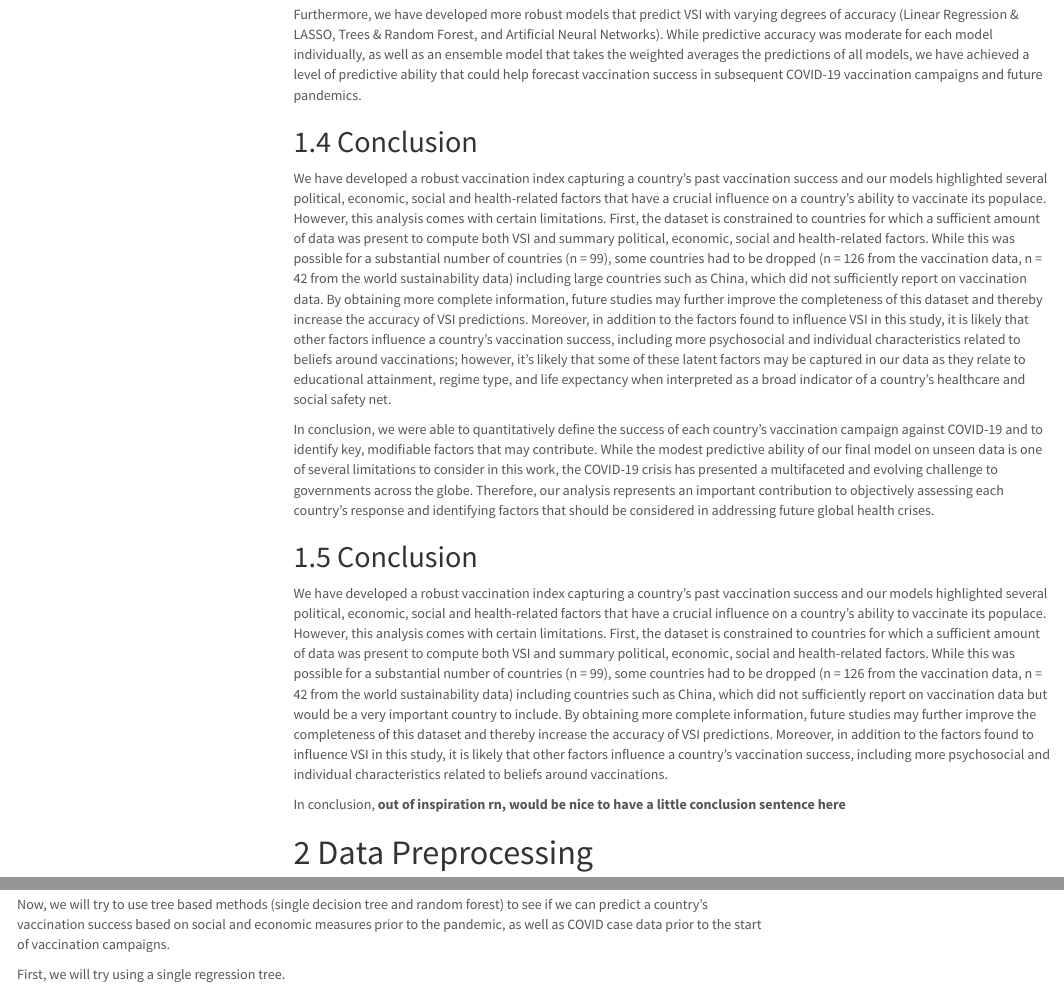
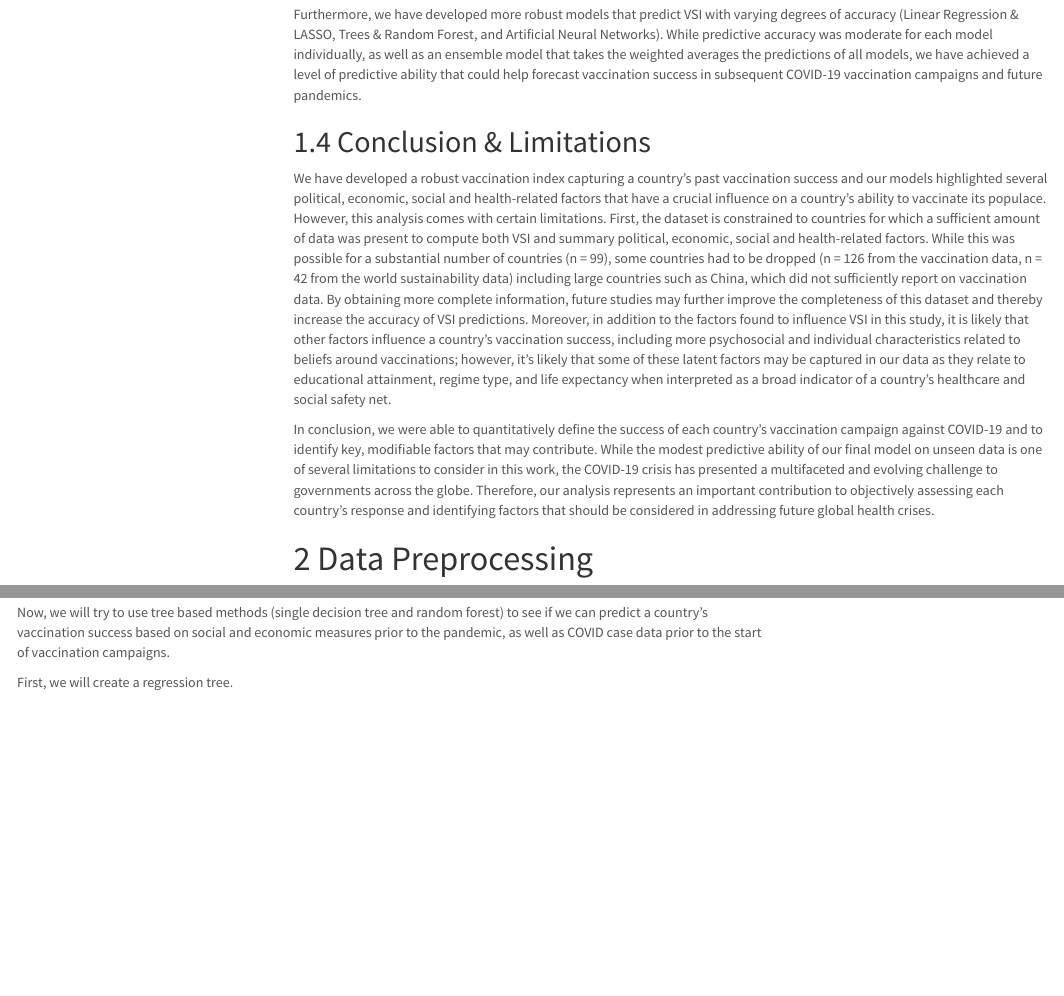
Before and after one commit to megardn/stat571-18-final, an R Markdown document (COVID_Sustainability_Global.Rmd): the page in a window 1100 px wide, from 1510 px down, and a second part further down, joined at a grey line. Rendered offline with R 4.5, knitr and Pandoc, with nearby package versions; some code elsewhere in the file could not run offline; menus at the side of the page are left out; long lines of code are wrapped.

Commit message:
deleted duplicate conclusion and fixed some wording in RF section

````diff
--- a/COVID_Sustainability_Global.Rmd
+++ b/COVID_Sustainability_Global.Rmd
@@ -73,20 +73,12 @@ Linear Regression models based on economic factors, disease burden factors, and
 
 Furthermore, we have developed more robust models that predict VSI with varying degrees of accuracy (Linear Regression & LASSO, Trees & Random Forest, and Artificial Neural Networks). While predictive accuracy was moderate for each model individually, as well as an ensemble model that takes the weighted averages the predictions of all models, we have achieved a level of predictive ability that could help forecast vaccination success in subsequent COVID-19 vaccination campaigns and future pandemics.
 
-## Conclusion
+## Conclusion & Limitations
 
 We have developed a robust vaccination index capturing a country's past vaccination success and our models highlighted several political, economic, social and health-related factors that have a crucial influence on a country's ability to vaccinate its populace. However, this analysis comes with certain limitations. First, the dataset is constrained to countries for which a sufficient amount of data was present to compute both VSI and summary political, economic, social and health-related factors. While this was possible for a substantial number of countries (n = 99), some countries had to be dropped (n = 126 from the vaccination data, n = 42 from the world sustainability data) including large countries such as China, which did not sufficiently report on vaccination data. By obtaining more complete information, future studies may further improve the completeness of this dataset and thereby increase the accuracy of VSI predictions. Moreover, in addition to the factors found to influence VSI in this study, it is likely that other factors influence a country's vaccination success, including more psychosocial and individual characteristics related to beliefs around vaccinations; however, it's likely that some of these latent factors may be captured in our data as they relate to educational attainment, regime type, and life expectancy when interpreted as a broad indicator of a country's healthcare and social safety net.
 
 In conclusion, we were able to quantitatively define the success of each country's vaccination campaign against COVID-19 and to identify key, modifiable factors that may contribute. While the modest predictive ability of our final model on unseen data is one of several limitations to consider in this work,
 the COVID-19 crisis has presented a multifaceted and evolving challenge to governments across the globe. Therefore, our analysis represents an important contribution to objectively assessing each country's response and identifying factors that should be considered in addressing future global health crises.
-
-## Conclusion
-
-We have developed a robust vaccination index capturing a country's past vaccination success and our models highlighted several political, economic, social and health-related factors that have a crucial influence on a country's ability to vaccinate its populace. However, this analysis comes with certain limitations. First, the dataset is constrained to countries for which a sufficient amount of data was present to compute both VSI and summary political, economic, social and health-related factors. While this was possible for a substantial number of countries (n = 99), some countries had to be dropped (n = 126 from the vaccination data, n = 42 from the world sustainability data) including countries such as China, which did not sufficiently report on vaccination data but would be a very important country to include. By obtaining more complete information, future studies may further improve the completeness of this dataset and thereby increase the accuracy of VSI predictions. Moreover, in addition to the factors found to influence VSI in this study, it is likely that other factors influence a country's vaccination success, including more psychosocial and individual characteristics related to beliefs around vaccinations.
-
-In conclusion, **out of inspiration rn, would be nice to have a little conclusion sentence here**
-
-
 
 # Data Preprocessing
 
@@ -1183,7 +1175,7 @@ Reducing to only significantly predictive variables, we find they are fairly sim
 
 Now, we will try to use tree based methods (single decision tree and random forest) to see if we can predict a country's vaccination success based on social and economic measures prior to the pandemic, as well as COVID case data prior to the start of vaccination campaigns.
 
-First, we will try using a single regression tree.
+First, we will create a regression tree.
 
 ```{r, fig.height=8, fig.width=17}
 single.tree1 <- tree(VSI ~ ., data.train.sub, control=tree.control(nobs=nrow(data.train.sub),
````
